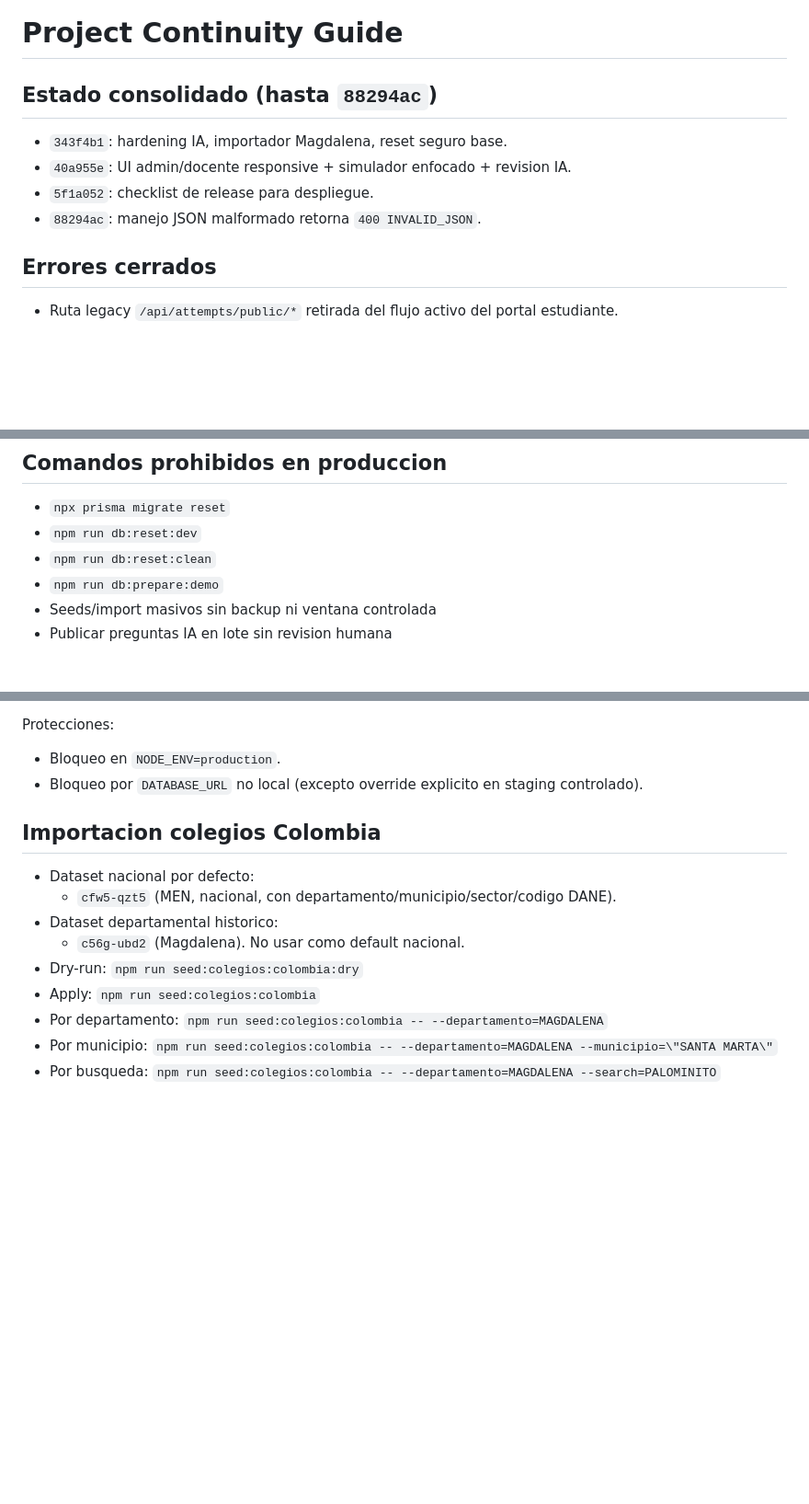
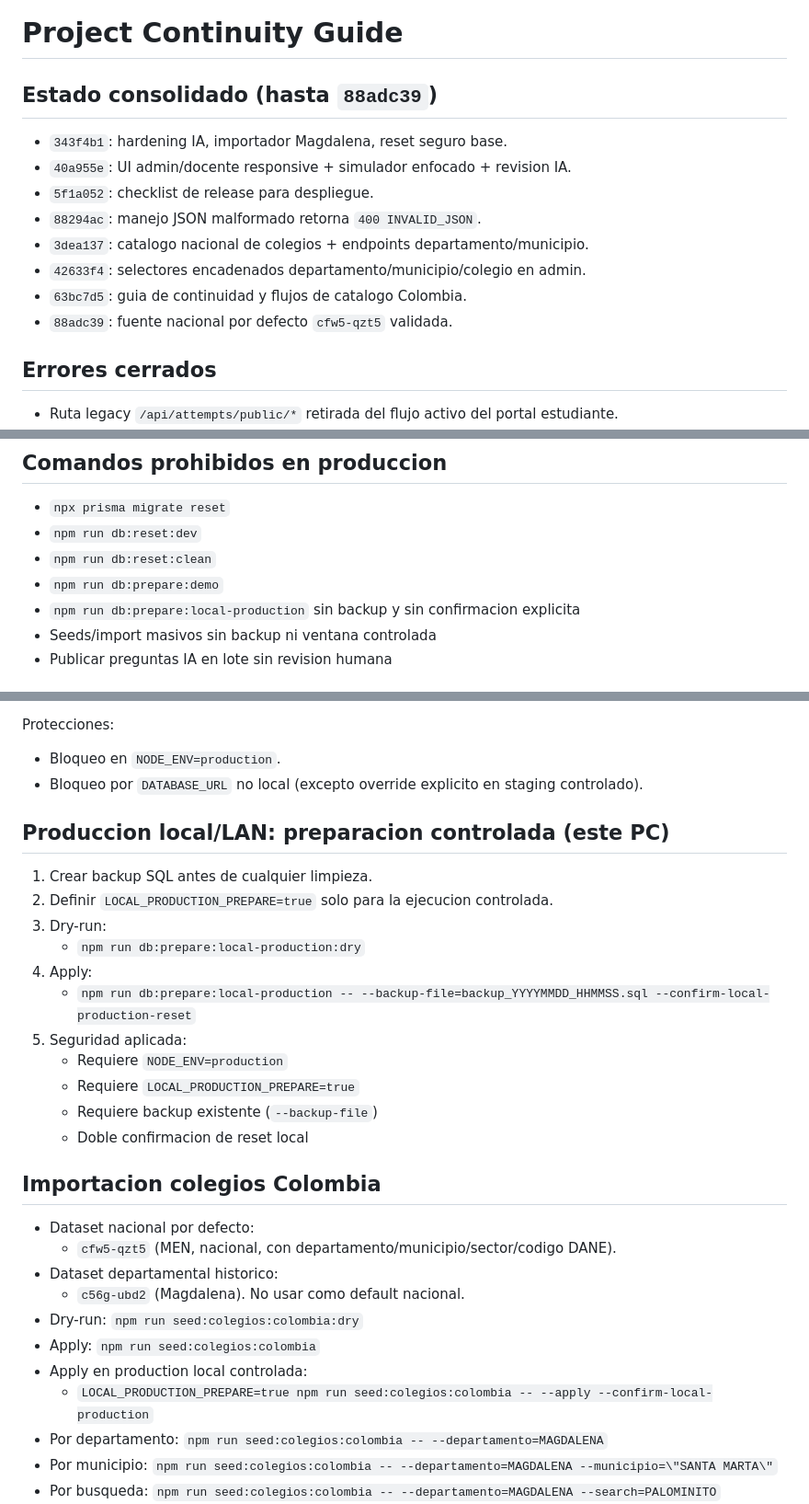
Before and after one commit to ARVI17/examen, a Markdown page: docs/project-continuity.md, 3 parts joined by grey strips. Shown at 92% size. GitHub-like rendering; blank space fills up the shorter version.

```diff
--- a/docs/project-continuity.md
+++ b/docs/project-continuity.md
@@ -1,10 +1,14 @@
 # Project Continuity Guide
 
-## Estado consolidado (hasta `88294ac`)
+## Estado consolidado (hasta `88adc39`)
 - `343f4b1`: hardening IA, importador Magdalena, reset seguro base.
 - `40a955e`: UI admin/docente responsive + simulador enfocado + revision IA.
 - `5f1a052`: checklist de release para despliegue.
 - `88294ac`: manejo JSON malformado retorna `400 INVALID_JSON`.
+- `3dea137`: catalogo nacional de colegios + endpoints departamento/municipio.
+- `42633f4`: selectores encadenados departamento/municipio/colegio en admin.
+- `63bc7d5`: guia de continuidad y flujos de catalogo Colombia.
+- `88adc39`: fuente nacional por defecto `cfw5-qzt5` validada.
 
 ## Errores cerrados
 - Ruta legacy `/api/attempts/public/*` retirada del flujo activo del portal estudiante.
@@ -29,6 +33,7 @@
 - `npm run db:reset:dev`
 - `npm run db:reset:clean`
 - `npm run db:prepare:demo`
+- `npm run db:prepare:local-production` sin backup y sin confirmacion explicita
 - Seeds/import masivos sin backup ni ventana controlada
 - Publicar preguntas IA en lote sin revision humana
 
@@ -42,6 +47,19 @@ Protecciones:
 - Bloqueo en `NODE_ENV=production`.
 - Bloqueo por `DATABASE_URL` no local (excepto override explicito en staging controlado).
 
+## Produccion local/LAN: preparacion controlada (este PC)
+1. Crear backup SQL antes de cualquier limpieza.
+2. Definir `LOCAL_PRODUCTION_PREPARE=true` solo para la ejecucion controlada.
+3. Dry-run:
+   - `npm run db:prepare:local-production:dry`
+4. Apply:
+   - `npm run db:prepare:local-production -- --backup-file=backup_YYYYMMDD_HHMMSS.sql --confirm-local-production-reset`
+5. Seguridad aplicada:
+   - Requiere `NODE_ENV=production`
+   - Requiere `LOCAL_PRODUCTION_PREPARE=true`
+   - Requiere backup existente (`--backup-file`)
+   - Doble confirmacion de reset local
+
 ## Importacion colegios Colombia
 - Dataset nacional por defecto:
   - `cfw5-qzt5` (MEN, nacional, con departamento/municipio/sector/codigo DANE).
@@ -49,6 +67,8 @@ Protecciones:
   - `c56g-ubd2` (Magdalena). No usar como default nacional.
 - Dry-run: `npm run seed:colegios:colombia:dry`
 - Apply: `npm run seed:colegios:colombia`
+- Apply en production local controlada:
+  - `LOCAL_PRODUCTION_PREPARE=true npm run seed:colegios:colombia -- --apply --confirm-local-production`
 - Por departamento: `npm run seed:colegios:colombia -- --departamento=MAGDALENA`
 - Por municipio: `npm run seed:colegios:colombia -- --departamento=MAGDALENA --municipio=\"SANTA MARTA\"`
 - Por busqueda: `npm run seed:colegios:colombia -- --departamento=MAGDALENA --search=PALOMINITO`
```
Also changed, not shown: README.md (+31 -1 lines), docs/local-production-lan.md (added, +101 -0 lines).
